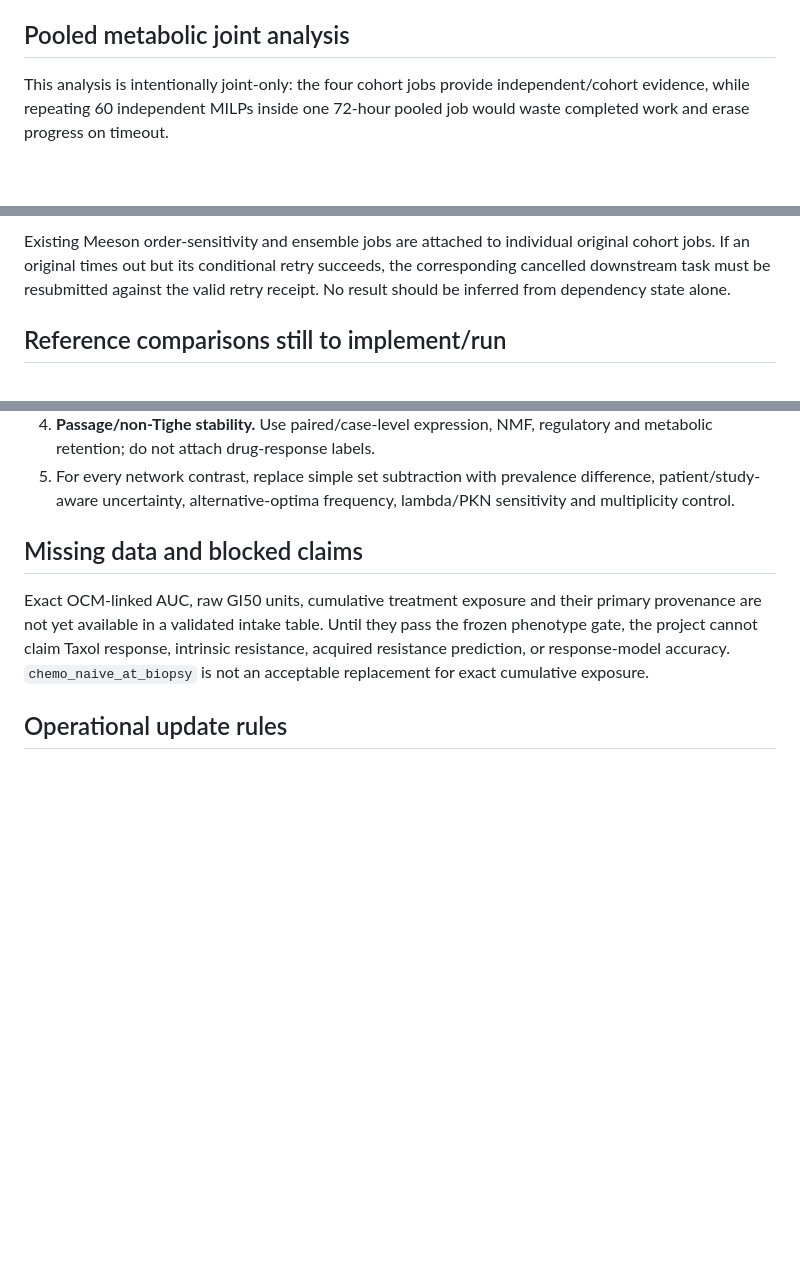
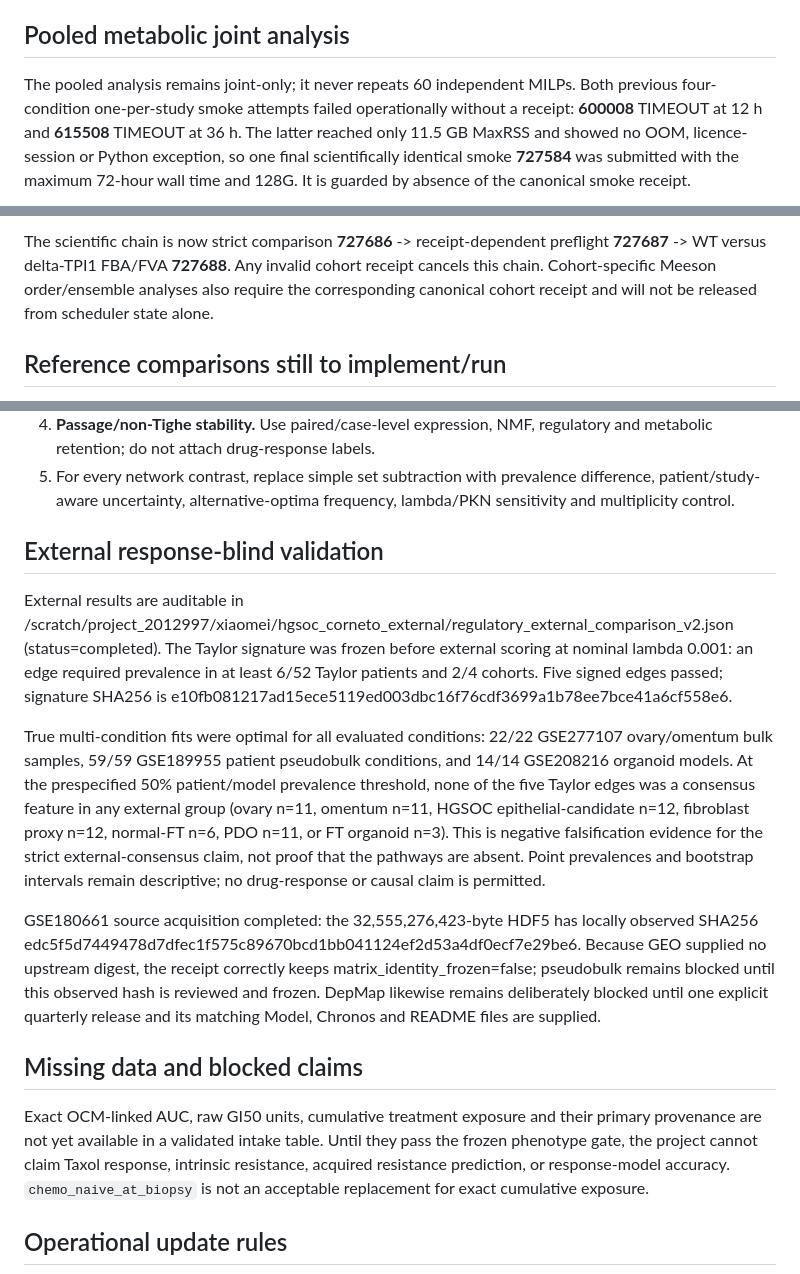
Before and after one commit to xm2325/hgsoc_corneto, a Markdown page: docs/hgsoc_corneto_research_status.md, 3 parts joined by grey strips. Drawn GitHub-style; blank space fills up the shorter version.

Commit message:
Record pooled, TPI1, and external validation outcomes

```diff
--- a/docs/hgsoc_corneto_research_status.md
+++ b/docs/hgsoc_corneto_research_status.md
@@ -181,7 +181,10 @@ assemblies plus 727583 and remain fail-closed.
 
 ## Pooled metabolic joint analysis
 
-This analysis is intentionally joint-only: the four cohort jobs provide
-independent/cohort evidence, while repeating 60 independent MILPs inside one
-72-hour pooled job would waste completed work and erase progress on timeout.
+The pooled analysis remains joint-only; it never repeats 60 independent MILPs. Both
+previous four-condition one-per-study smoke attempts failed operationally without a
+receipt: **600008** TIMEOUT at 12 h and **615508** TIMEOUT at 36 h. The latter reached
+only 11.5 GB MaxRSS and showed no OOM, licence-session or Python exception, so one final
+scientifically identical smoke **727584** was submitted with the maximum 72-hour wall
+time and 128G. It is guarded by absence of the canonical smoke receipt.
 
@@ -219,9 +202,8 @@ flowchart LR
 
-Existing Meeson order-sensitivity and ensemble jobs are attached to individual
-original cohort jobs. If an original times out but its conditional retry
-succeeds, the corresponding cancelled downstream task must be resubmitted
-against the valid retry receipt. No result should be inferred from dependency
-state alone.
+The scientific chain is now strict comparison **727686** -> receipt-dependent preflight
+**727687** -> WT versus delta-TPI1 FBA/FVA **727688**. Any invalid cohort receipt cancels
+this chain. Cohort-specific Meeson order/ensemble analyses also require the corresponding
+canonical cohort receipt and will not be released from scheduler state alone.
 
 ## Reference comparisons still to implement/run
 
@@ -238,6 +220,32 @@ state alone.
 5. For every network contrast, replace simple set subtraction with prevalence
    difference, patient/study-aware uncertainty, alternative-optima frequency,
    lambda/PKN sensitivity and multiplicity control.
+
+## External response-blind validation
+
+External results are auditable in
+/scratch/project_2012997/xiaomei/hgsoc_corneto_external/regulatory_external_comparison_v2.json
+(status=completed). The Taylor signature was frozen before external scoring at nominal
+lambda 0.001: an edge required prevalence in at least 6/52 Taylor patients and 2/4
+cohorts. Five signed edges passed; signature SHA256 is
+e10fb081217ad15ece5119ed003dbc16f76cdf3699a1b78ee7bce41a6cf558e6.
+
+True multi-condition fits were optimal for all evaluated conditions: 22/22 GSE277107
+ovary/omentum bulk samples, 59/59 GSE189955 patient pseudobulk conditions, and 14/14
+GSE208216 organoid models. At the prespecified 50% patient/model prevalence threshold,
+none of the five Taylor edges was a consensus feature in any external group (ovary
+n=11, omentum n=11, HGSOC epithelial-candidate n=12, fibroblast proxy n=12, normal-FT
+n=6, PDO n=11, or FT organoid n=3). This is negative falsification evidence for the
+strict external-consensus claim, not proof that the pathways are absent. Point
+prevalences and bootstrap intervals remain descriptive; no drug-response or causal
+claim is permitted.
+
+GSE180661 source acquisition completed: the 32,555,276,423-byte HDF5 has locally
+observed SHA256 edc5f5d7449478d7dfec1f575c89670bcd1bb041124ef2d53a4df0ecf7e29be6.
+Because GEO supplied no upstream digest, the receipt correctly keeps
+matrix_identity_frozen=false; pseudobulk remains blocked until this observed hash is
+reviewed and frozen. DepMap likewise remains deliberately blocked until one explicit
+quarterly release and its matching Model, Chronos and README files are supplied.
 
 ## Missing data and blocked claims
 
```
Also changed, not shown: other parts of docs/hgsoc_corneto_research_status.md (+9 -29 lines).
